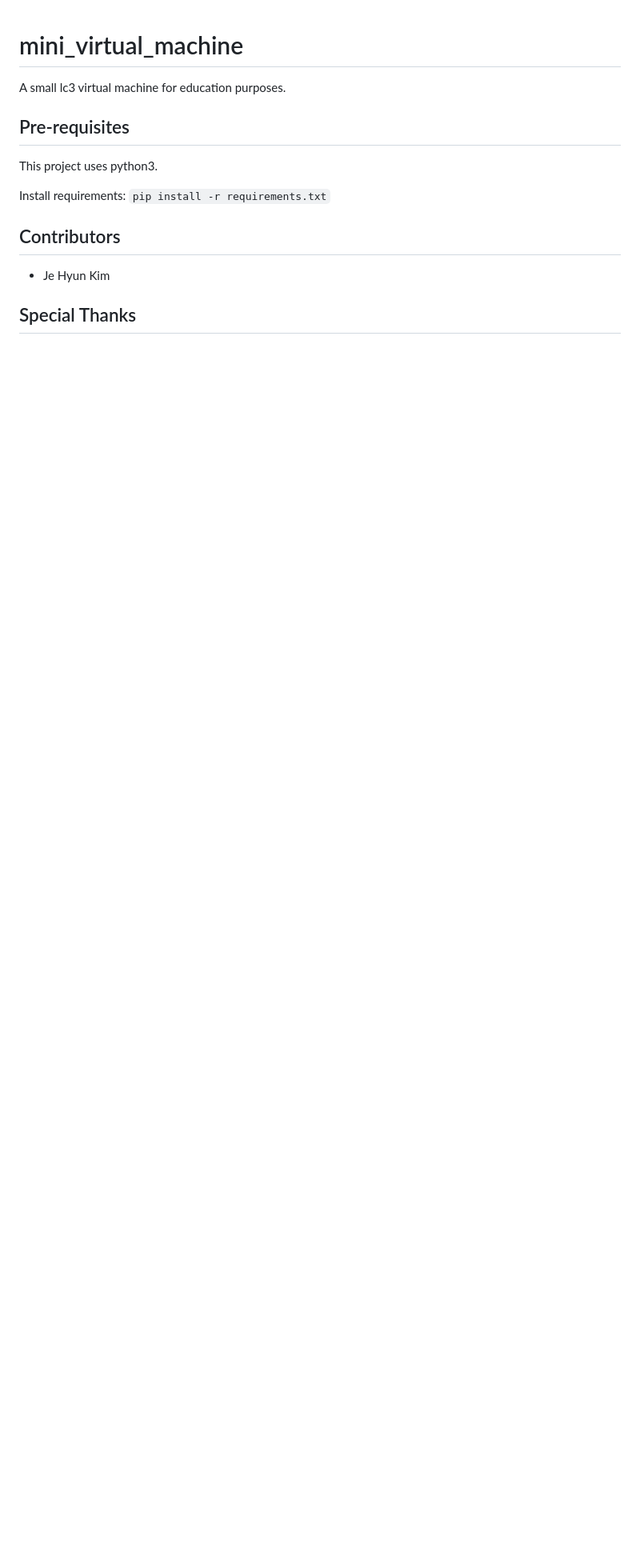
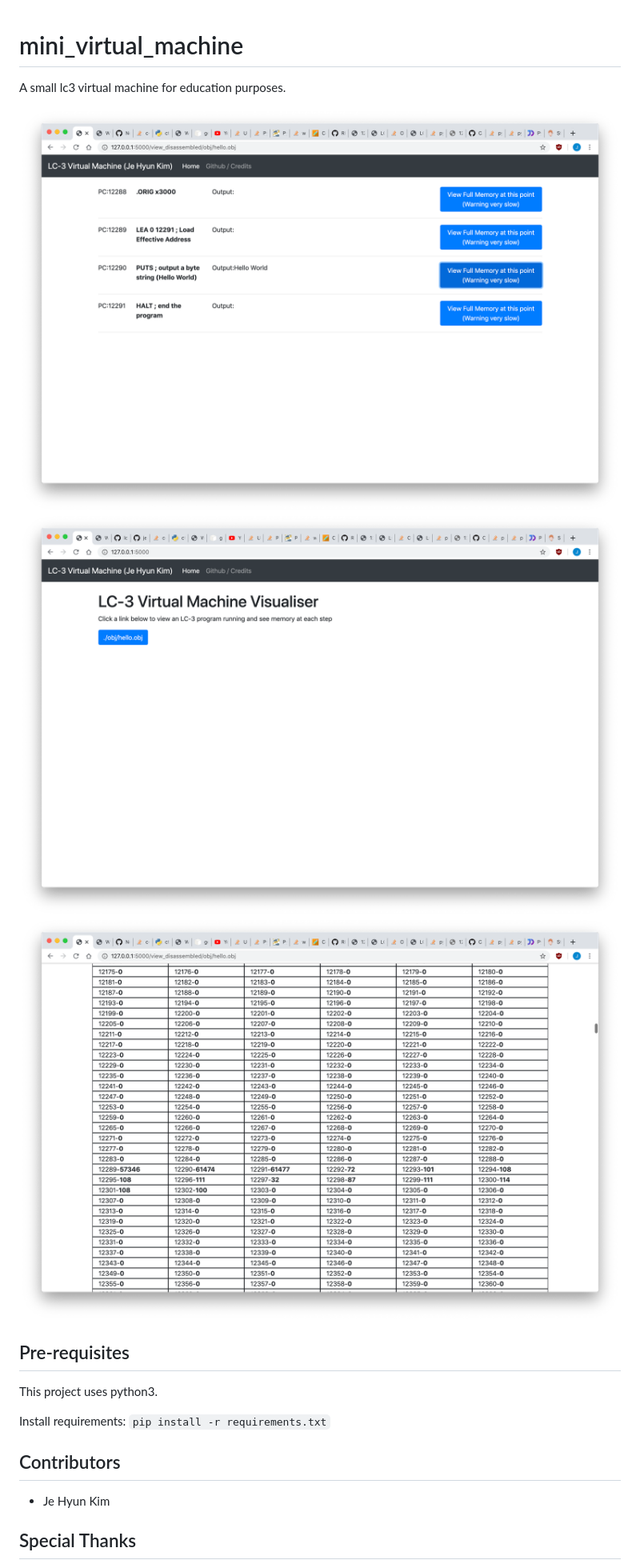
Before and after one commit to je-hyun/mini_virtual_machine, a Markdown page: README.md, the part around the change. Shown: that part at 80% size. Rendered like a GitHub page; pictures changed too: screenshots/helloworld.png (added), screenshots/mainmenu.png (added), screenshots/memory.png (added); blank space fills up the shorter version.

Commit message:
Screenshots added to readme

```diff
--- a/README.md
+++ b/README.md
@@ -1,5 +1,9 @@
 # mini_virtual_machine
 A small lc3 virtual machine for education purposes.
+
+<img src="./screenshots/helloworld.png">
+<img src="./screenshots/mainmenu.png">
+<img src="./screenshots/memory.png">
 
 ## Pre-requisites
 This project uses python3.
```
